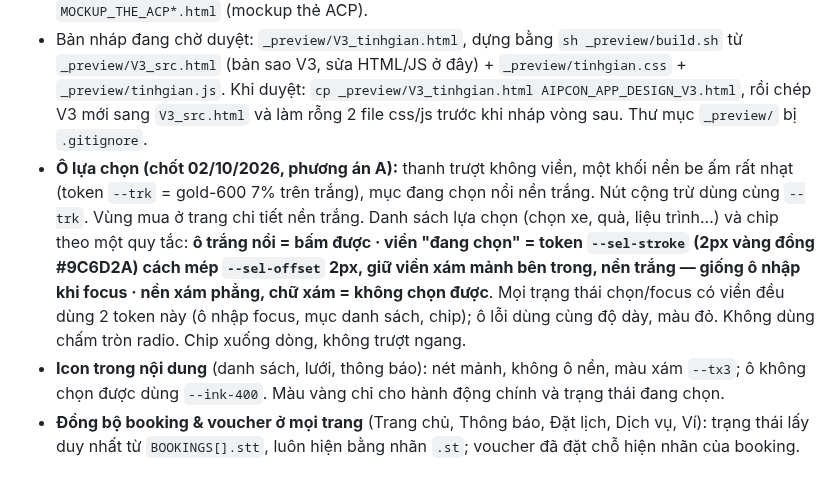
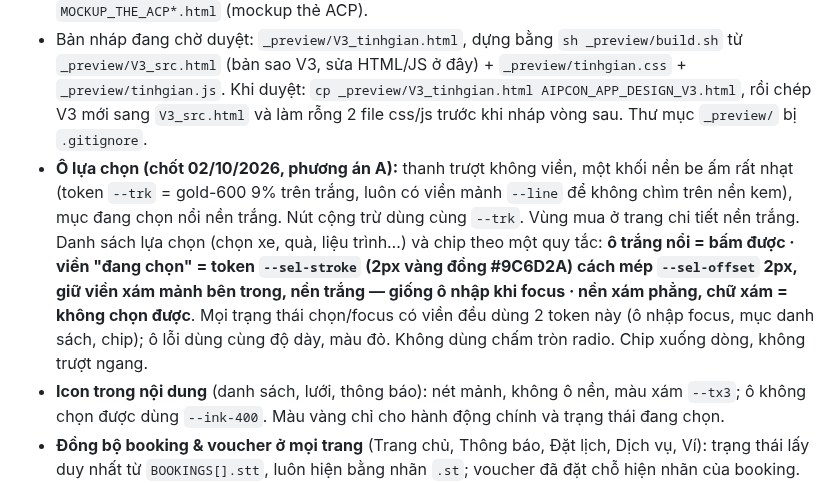
Before and after one commit to AnhPhuongNe/AIPCON-APP, a Markdown page: CLAUDE.md, the part around the change. Drawn GitHub-style.

Commit message:
CLAUDE.md: thanh truot co vien manh
Co-Authored-By: Claude Opus 5.5 <noreply@anthropic.com>

```diff
--- a/CLAUDE.md
+++ b/CLAUDE.md
@@ -6,7 +6,7 @@
 - Tài liệu tham chiếu: `AIPCON_REFERENCE.md` (sitemap, quy tắc luồng, quy ước UI, việc còn mở, changelog). Đọc file này trước khi chỉnh luồng hoặc thêm màn.
 - Chỉ để đối chiếu, **không chỉnh**: `AIPCON_Design_V10.html` (web, nguồn flow và nội dung), `AIPCON_APP_DESIGN_V1a.html` (nguồn design gốc), `AIPCON_APP_DESIGN_V2a*.html` (bản trước), `MOCKUP_THE_ACP*.html` (mockup thẻ ACP).
 - Bản nháp đang chờ duyệt: `_preview/V3_tinhgian.html`, dựng bằng `sh _preview/build.sh` từ `_preview/V3_src.html` (bản sao V3, sửa HTML/JS ở đây) + `_preview/tinhgian.css` + `_preview/tinhgian.js`. Khi duyệt: `cp _preview/V3_tinhgian.html AIPCON_APP_DESIGN_V3.html`, rồi chép V3 mới sang `V3_src.html` và làm rỗng 2 file css/js trước khi nháp vòng sau. Thư mục `_preview/` bị `.gitignore`.
-- **Ô lựa chọn (chốt 02/10/2026, phương án A):** thanh trượt không viền, một khối nền be ấm rất nhạt (token `--trk` = gold-600 7% trên trắng), mục đang chọn nổi nền trắng. Nút cộng trừ dùng cùng `--trk`. Vùng mua ở trang chi tiết nền trắng. Danh sách lựa chọn (chọn xe, quà, liệu trình…) và chip theo một quy tắc: **ô trắng nổi = bấm được · viền "đang chọn" = token `--sel-stroke` (2px vàng đồng #9C6D2A) cách mép `--sel-offset` 2px, giữ viền xám mảnh bên trong, nền trắng — giống ô nhập khi focus · nền xám phẳng, chữ xám = không chọn được**. Mọi trạng thái chọn/focus có viền đều dùng 2 token này (ô nhập focus, mục danh sách, chip); ô lỗi dùng cùng độ dày, màu đỏ. Không dùng chấm tròn radio. Chip xuống dòng, không trượt ngang.
+- **Ô lựa chọn (chốt 02/10/2026, phương án A):** thanh trượt không viền, một khối nền be ấm rất nhạt (token `--trk` = gold-600 9% trên trắng, luôn có viền mảnh `--line` để không chìm trên nền kem), mục đang chọn nổi nền trắng. Nút cộng trừ dùng cùng `--trk`. Vùng mua ở trang chi tiết nền trắng. Danh sách lựa chọn (chọn xe, quà, liệu trình…) và chip theo một quy tắc: **ô trắng nổi = bấm được · viền "đang chọn" = token `--sel-stroke` (2px vàng đồng #9C6D2A) cách mép `--sel-offset` 2px, giữ viền xám mảnh bên trong, nền trắng — giống ô nhập khi focus · nền xám phẳng, chữ xám = không chọn được**. Mọi trạng thái chọn/focus có viền đều dùng 2 token này (ô nhập focus, mục danh sách, chip); ô lỗi dùng cùng độ dày, màu đỏ. Không dùng chấm tròn radio. Chip xuống dòng, không trượt ngang.
 - **Icon trong nội dung** (danh sách, lưới, thông báo): nét mảnh, không ô nền, màu xám `--tx3`; ô không chọn được dùng `--ink-400`. Màu vàng chỉ cho hành động chính và trạng thái đang chọn.
 - **Đồng bộ booking & voucher ở mọi trang** (Trang chủ, Thông báo, Đặt lịch, Dịch vụ, Ví): trạng thái lấy duy nhất từ `BOOKINGS[].stt`, luôn hiện bằng nhãn `.st`; voucher đã đặt chỗ hiện nhãn của booking. Ngày trong dòng dạng "T7, 05/09" (`bkDate`). Dòng booking: tên dịch vụ / ngày · nơi dùng (`bkSub`). Dòng voucher: tên dịch vụ / nơi dùng · mã (`wName`).
 - **Luồng mua:** popup (bảng mua nhanh) chỉ mở từ trang Dịch vụ (mua ngay, không đọc chi tiết). Từ trang chi tiết, nút mua chuyển thẳng sang bước tiếp (Thanh toán, Thông tin đặt chỗ, màn Đặt xe), không mở popup.
```
